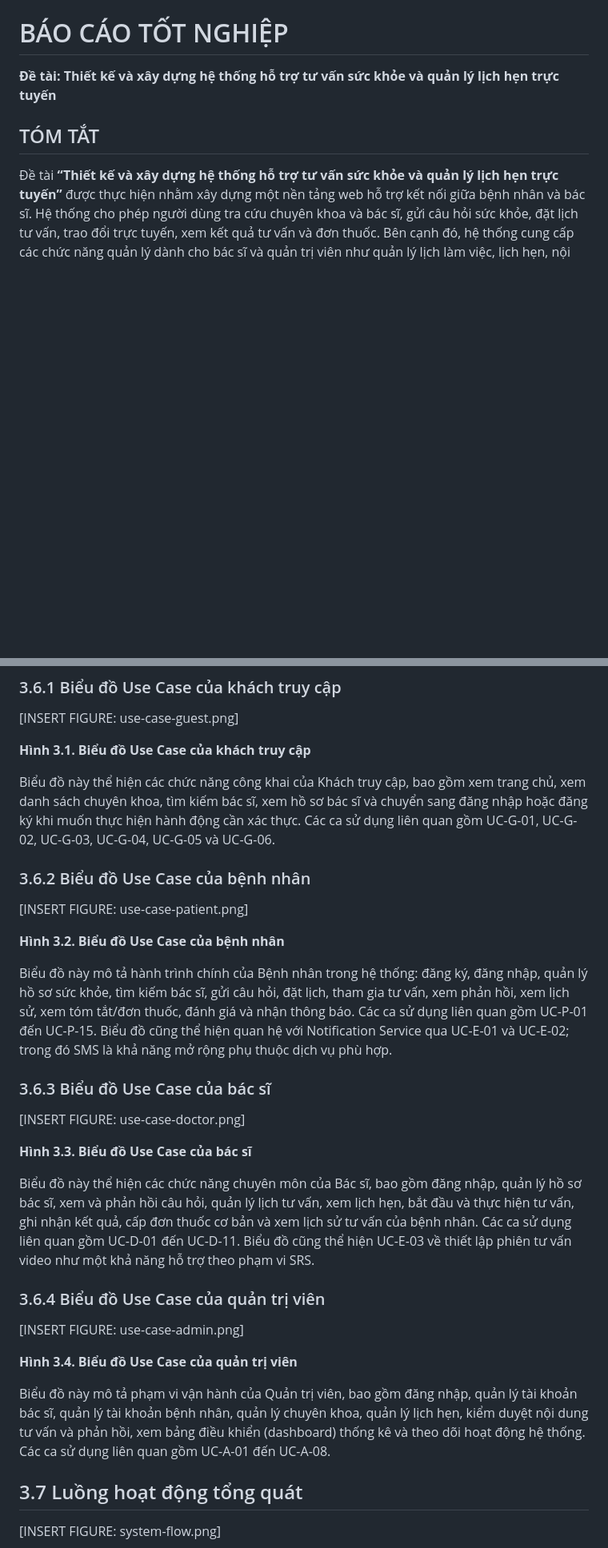
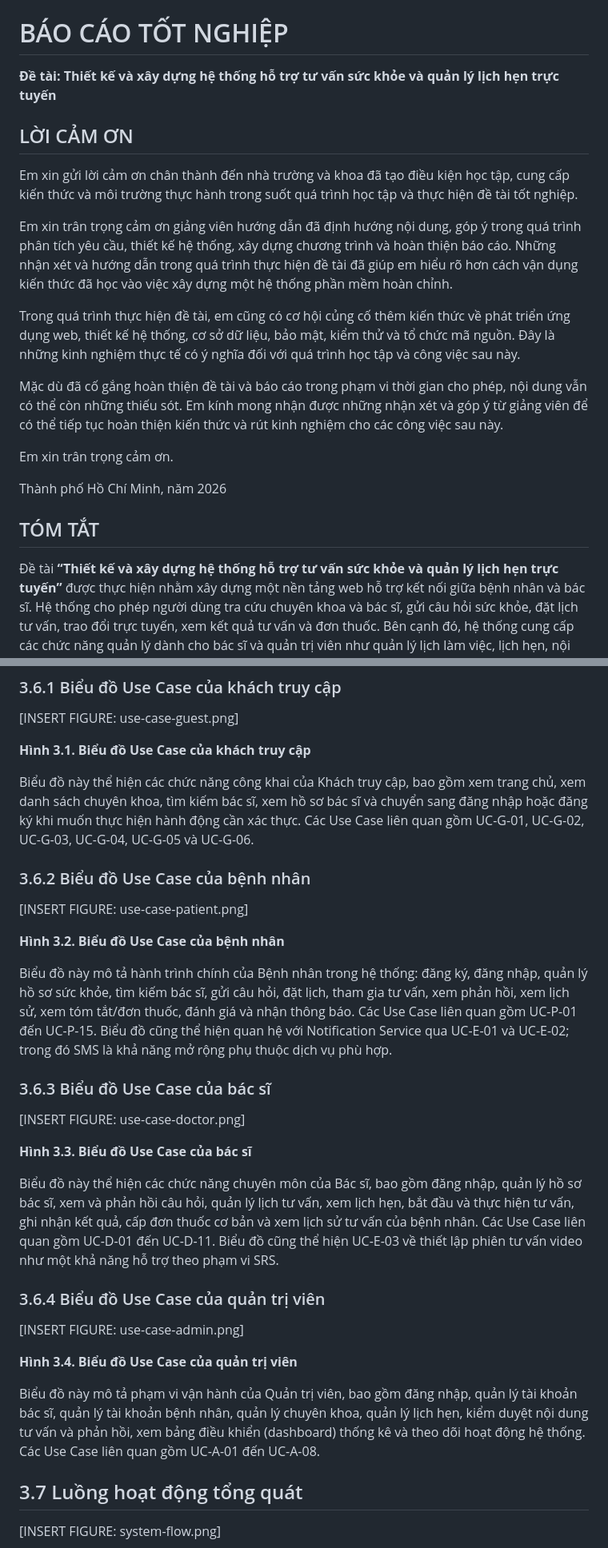
Before and after one commit to thanhnguyen0901/OnlineHealthConsultation-Service, a Markdown page: docs/report/BAO_CAO_TOT_NGHIEP.md, 2 parts joined by grey strips. Shown at 80% size. GitHub-like rendering; blank space fills up the shorter version.

Commit message:
docs: refine report acknowledgments and terminology

```diff
--- a/docs/report/BAO_CAO_TOT_NGHIEP.md
+++ b/docs/report/BAO_CAO_TOT_NGHIEP.md
@@ -1,6 +1,20 @@
 # BÁO CÁO TỐT NGHIỆP
 
 **Đề tài: Thiết kế và xây dựng hệ thống hỗ trợ tư vấn sức khỏe và quản lý lịch hẹn trực tuyến**
+
+## LỜI CẢM ƠN
+
+Em xin gửi lời cảm ơn chân thành đến nhà trường và khoa đã tạo điều kiện học tập, cung cấp kiến thức và môi trường thực hành trong suốt quá trình học tập và thực hiện đề tài tốt nghiệp.
+
+Em xin trân trọng cảm ơn giảng viên hướng dẫn đã định hướng nội dung, góp ý trong quá trình phân tích yêu cầu, thiết kế hệ thống, xây dựng chương trình và hoàn thiện báo cáo. Những nhận xét và hướng dẫn trong quá trình thực hiện đề tài đã giúp em hiểu rõ hơn cách vận dụng kiến thức đã học vào việc xây dựng một hệ thống phần mềm hoàn chỉnh.
+
+Trong quá trình thực hiện đề tài, em cũng có cơ hội củng cố thêm kiến thức về phát triển ứng dụng web, thiết kế hệ thống, cơ sở dữ liệu, bảo mật, kiểm thử và tổ chức mã nguồn. Đây là những kinh nghiệm thực tế có ý nghĩa đối với quá trình học tập và công việc sau này.
+
+Mặc dù đã cố gắng hoàn thiện đề tài và báo cáo trong phạm vi thời gian cho phép, nội dung vẫn có thể còn những thiếu sót. Em kính mong nhận được những nhận xét và góp ý từ giảng viên để có thể tiếp tục hoàn thiện kiến thức và rút kinh nghiệm cho các công việc sau này.
+
+Em xin trân trọng cảm ơn.
+
+Thành phố Hồ Chí Minh, năm 2026
 
 ## TÓM TẮT
 
@@ -425,7 +441,7 @@ Bốn biểu đồ Use Case dưới đây mô tả chức năng theo từng nhó
 
 **Hình 3.1. Biểu đồ Use Case của khách truy cập**
 
-Biểu đồ này thể hiện các chức năng công khai của Khách truy cập, bao gồm xem trang chủ, xem danh sách chuyên khoa, tìm kiếm bác sĩ, xem hồ sơ bác sĩ và chuyển sang đăng nhập hoặc đăng ký khi muốn thực hiện hành động cần xác thực. Các ca sử dụng liên quan gồm UC-G-01, UC-G-02, UC-G-03, UC-G-04, UC-G-05 và UC-G-06.
+Biểu đồ này thể hiện các chức năng công khai của Khách truy cập, bao gồm xem trang chủ, xem danh sách chuyên khoa, tìm kiếm bác sĩ, xem hồ sơ bác sĩ và chuyển sang đăng nhập hoặc đăng ký khi muốn thực hiện hành động cần xác thực. Các Use Case liên quan gồm UC-G-01, UC-G-02, UC-G-03, UC-G-04, UC-G-05 và UC-G-06.
 
 ### 3.6.2 Biểu đồ Use Case của bệnh nhân
 
@@ -433,7 +449,7 @@ Biểu đồ này thể hiện các chức năng công khai của Khách truy c
 
 **Hình 3.2. Biểu đồ Use Case của bệnh nhân**
 
-Biểu đồ này mô tả hành trình chính của Bệnh nhân trong hệ thống: đăng ký, đăng nhập, quản lý hồ sơ sức khỏe, tìm kiếm bác sĩ, gửi câu hỏi, đặt lịch, tham gia tư vấn, xem phản hồi, xem lịch sử, xem tóm tắt/đơn thuốc, đánh giá và nhận thông báo. Các ca sử dụng liên quan gồm UC-P-01 đến UC-P-15. Biểu đồ cũng thể hiện quan hệ với Notification Service qua UC-E-01 và UC-E-02; trong đó SMS là khả năng mở rộng phụ thuộc dịch vụ phù hợp.
+Biểu đồ này mô tả hành trình chính của Bệnh nhân trong hệ thống: đăng ký, đăng nhập, quản lý hồ sơ sức khỏe, tìm kiếm bác sĩ, gửi câu hỏi, đặt lịch, tham gia tư vấn, xem phản hồi, xem lịch sử, xem tóm tắt/đơn thuốc, đánh giá và nhận thông báo. Các Use Case liên quan gồm UC-P-01 đến UC-P-15. Biểu đồ cũng thể hiện quan hệ với Notification Service qua UC-E-01 và UC-E-02; trong đó SMS là khả năng mở rộng phụ thuộc dịch vụ phù hợp.
 
 ### 3.6.3 Biểu đồ Use Case của bác sĩ
 
@@ -441,7 +457,7 @@ Biểu đồ này mô tả hành trình chính của Bệnh nhân trong hệ th
 
 **Hình 3.3. Biểu đồ Use Case của bác sĩ**
 
-Biểu đồ này thể hiện các chức năng chuyên môn của Bác sĩ, bao gồm đăng nhập, quản lý hồ sơ bác sĩ, xem và phản hồi câu hỏi, quản lý lịch tư vấn, xem lịch hẹn, bắt đầu và thực hiện tư vấn, ghi nhận kết quả, cấp đơn thuốc cơ bản và xem lịch sử tư vấn của bệnh nhân. Các ca sử dụng liên quan gồm UC-D-01 đến UC-D-11. Biểu đồ cũng thể hiện UC-E-03 về thiết lập phiên tư vấn video như một khả năng hỗ trợ theo phạm vi SRS.
+Biểu đồ này thể hiện các chức năng chuyên môn của Bác sĩ, bao gồm đăng nhập, quản lý hồ sơ bác sĩ, xem và phản hồi câu hỏi, quản lý lịch tư vấn, xem lịch hẹn, bắt đầu và thực hiện tư vấn, ghi nhận kết quả, cấp đơn thuốc cơ bản và xem lịch sử tư vấn của bệnh nhân. Các Use Case liên quan gồm UC-D-01 đến UC-D-11. Biểu đồ cũng thể hiện UC-E-03 về thiết lập phiên tư vấn video như một khả năng hỗ trợ theo phạm vi SRS.
 
 ### 3.6.4 Biểu đồ Use Case của quản trị viên
 
@@ -449,7 +465,7 @@ Biểu đồ này thể hiện các chức năng chuyên môn của Bác sĩ, ba
 
 **Hình 3.4. Biểu đồ Use Case của quản trị viên**
 
-Biểu đồ này mô tả phạm vi vận hành của Quản trị viên, bao gồm đăng nhập, quản lý tài khoản bác sĩ, quản lý tài khoản bệnh nhân, quản lý chuyên khoa, quản lý lịch hẹn, kiểm duyệt nội dung tư vấn và phản hồi, xem bảng điều khiển (dashboard) thống kê và theo dõi hoạt động hệ thống. Các ca sử dụng liên quan gồm UC-A-01 đến UC-A-08.
+Biểu đồ này mô tả phạm vi vận hành của Quản trị viên, bao gồm đăng nhập, quản lý tài khoản bác sĩ, quản lý tài khoản bệnh nhân, quản lý chuyên khoa, quản lý lịch hẹn, kiểm duyệt nội dung tư vấn và phản hồi, xem bảng điều khiển (dashboard) thống kê và theo dõi hoạt động hệ thống. Các Use Case liên quan gồm UC-A-01 đến UC-A-08.
 
 ## 3.7 Luồng hoạt động tổng quát
 
```
Also changed, not shown: other parts of docs/report/BAO_CAO_TOT_NGHIEP.md (+18 -16 lines).
